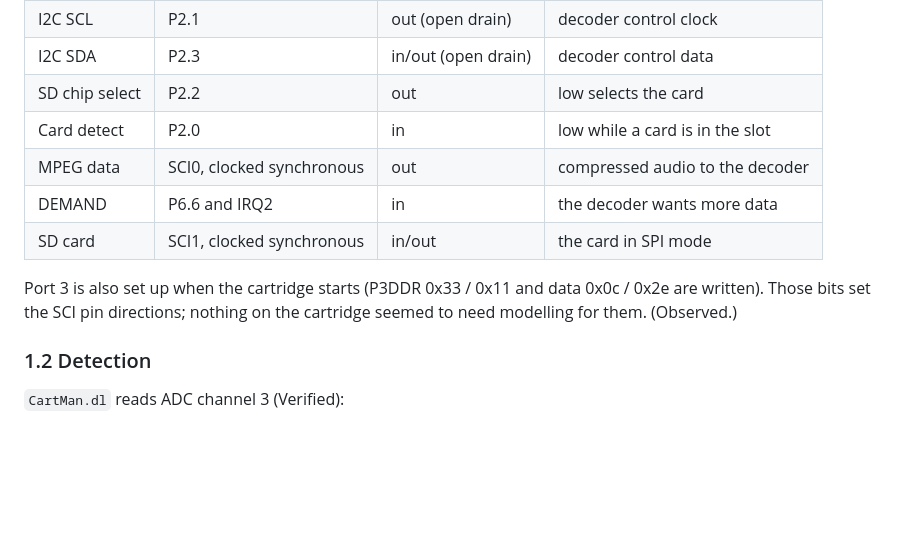
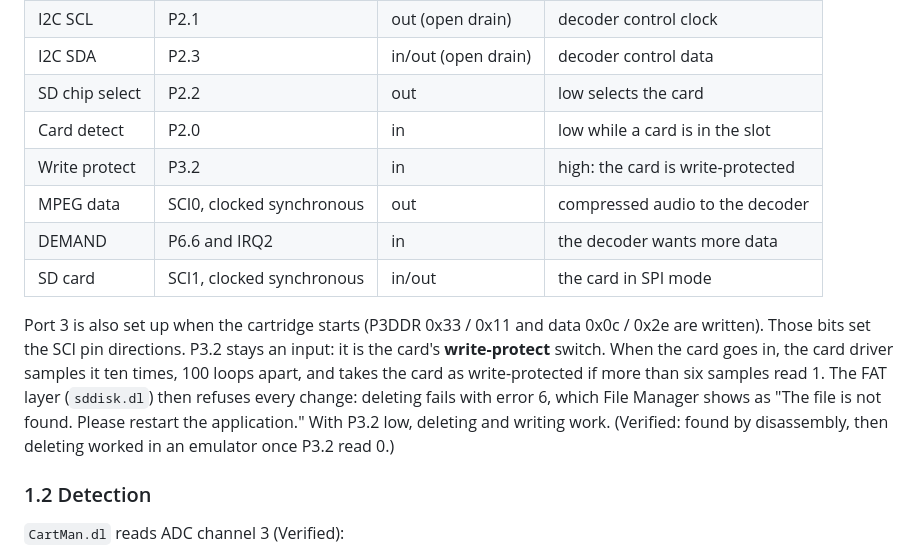
Before and after one commit to SovGVD/cybiko-docs, a Markdown page: mp3-cartridge.md, the part around the change. GitHub-like rendering; blank space fills up the shorter version.

```diff
--- a/mp3-cartridge.md
+++ b/mp3-cartridge.md
@@ -50,13 +50,20 @@ expansion port:
 | I2C SDA | P2.3 | in/out (open drain) | decoder control data |
 | SD chip select | P2.2 | out | low selects the card |
 | Card detect | P2.0 | in | low while a card is in the slot |
+| Write protect | P3.2 | in | high: the card is write-protected |
 | MPEG data | SCI0, clocked synchronous | out | compressed audio to the decoder |
 | DEMAND | P6.6 and IRQ2 | in | the decoder wants more data |
 | SD card | SCI1, clocked synchronous | in/out | the card in SPI mode |
 
 Port 3 is also set up when the cartridge starts (P3DDR 0x33 / 0x11 and data
-0x0c / 0x2e are written). Those bits set the SCI pin directions; nothing on
-the cartridge seemed to need modelling for them. (Observed.)
+0x0c / 0x2e are written). Those bits set the SCI pin directions. P3.2 stays
+an input: it is the card's **write-protect** switch. When the card goes in,
+the card driver samples it ten times, 100 loops apart, and takes the card as
+write-protected if more than six samples read 1. The FAT layer (`sddisk.dl`)
+then refuses every change: deleting fails with error 6, which File Manager
+shows as "The file is not found. Please restart the application." With P3.2
+low, deleting and writing work. (Verified: found by disassembly, then
+deleting worked in an emulator once P3.2 read 0.)
 
 ### 1.2 Detection
 
```
Also changed, not shown: hardware.md (+9 -0 lines).
